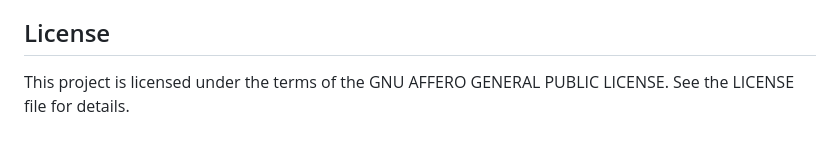
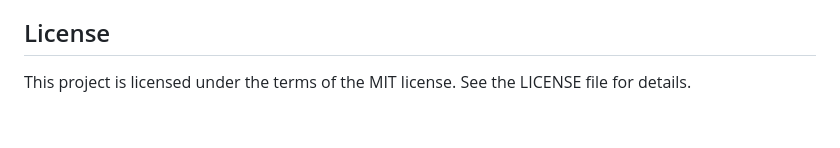
Before and after one commit to devparanjay/librasic, a Markdown page: ReadMe.md, the part around the change. Rendered like a GitHub page.

```diff
--- a/ReadMe.md
+++ b/ReadMe.md
@@ -109,4 +109,4 @@ Please create a detailed issue first and proceed with the PR if and once assigne
 
 ## License
 
-This project is licensed under the terms of the GNU AFFERO GENERAL PUBLIC LICENSE. See the LICENSE file for details.
+This project is licensed under the terms of the MIT license. See the LICENSE file for details.
```
